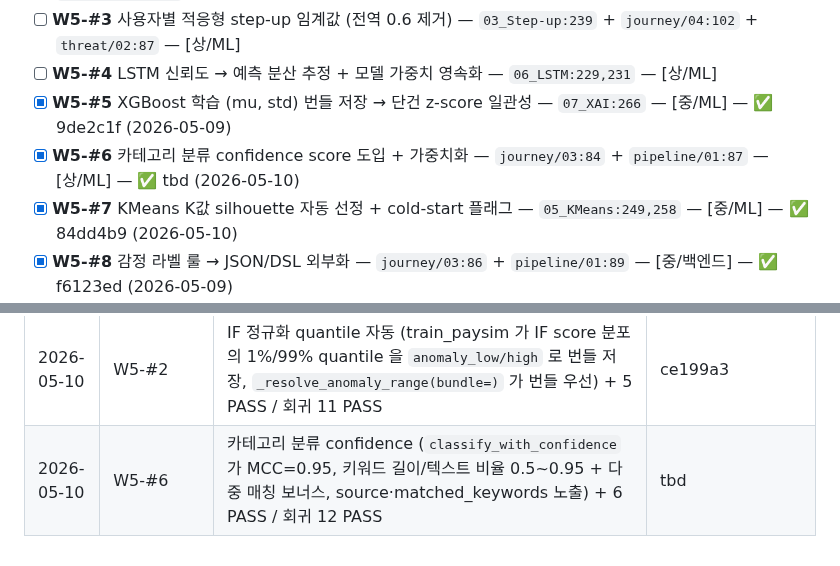
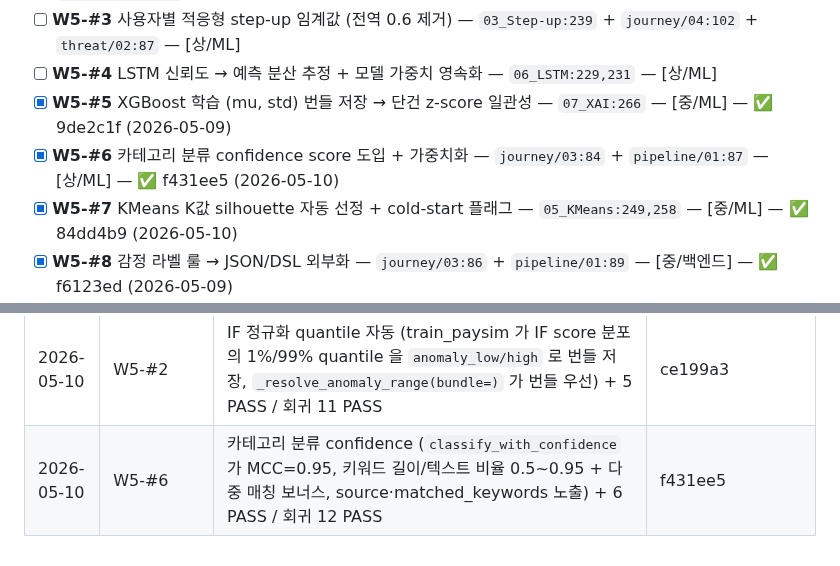
Before and after one commit to kerbosalstjidentity-spec/cap_stone, a Markdown page: docs/ROADMAP.md, 2 parts joined by grey strips. Drawn GitHub-style.

Commit message:
chore(roadmap): W5-#6 SHA 갱신 (f431ee5)

```diff
--- a/docs/ROADMAP.md
+++ b/docs/ROADMAP.md
@@ -152,7 +152,7 @@
 - [ ] **W5-#3** 사용자별 적응형 step-up 임계값 (전역 0.6 제거) — `03_Step-up:239` + `journey/04:102` + `threat/02:87` — [상/ML]
 - [ ] **W5-#4** LSTM 신뢰도 → 예측 분산 추정 + 모델 가중치 영속화 — `06_LSTM:229,231` — [상/ML]
 - [x] **W5-#5** XGBoost 학습 (mu, std) 번들 저장 → 단건 z-score 일관성 — `07_XAI:266` — [중/ML] — ✅ 9de2c1f (2026-05-09)
-- [x] **W5-#6** 카테고리 분류 confidence score 도입 + 가중치화 — `journey/03:84` + `pipeline/01:87` — [상/ML] — ✅ tbd (2026-05-10)
+- [x] **W5-#6** 카테고리 분류 confidence score 도입 + 가중치화 — `journey/03:84` + `pipeline/01:87` — [상/ML] — ✅ f431ee5 (2026-05-10)
 - [x] **W5-#7** KMeans K값 silhouette 자동 선정 + cold-start 플래그 — `05_KMeans:249,258` — [중/ML] — ✅ 84dd4b9 (2026-05-10)
 - [x] **W5-#8** 감정 라벨 룰 → JSON/DSL 외부화 — `journey/03:86` + `pipeline/01:89` — [중/백엔드] — ✅ f6123ed (2026-05-09)
 
@@ -304,4 +304,4 @@
 | 2026-05-10 | W7-#7 | A/B 통계적 유의성 (`ab_stats.py` two-proportion z-test + 3분할 카이제곱 df=2 closed-form, scipy 미의존) + GET /admin/api/ab-significance + 6 PASS / 회귀 14 PASS | 24081a5 |
 | 2026-05-10 | W7-#9 | variant 별 ground truth precision/recall (`StatEntry.ab_variant` + `feedback_store.precision_recall_by_variant` + GET `/admin/api/ab-precision-recall`, chargeback ↔ 평가 이력 join) + 3 PASS / 회귀 17 PASS | 1f88df5 |
 | 2026-05-10 | W5-#2 | IF 정규화 quantile 자동 (train_paysim 가 IF score 분포의 1%/99% quantile 을 `anomaly_low/high` 로 번들 저장, `_resolve_anomaly_range(bundle=)` 가 번들 우선) + 5 PASS / 회귀 11 PASS | ce199a3 |
-| 2026-05-10 | W5-#6 | 카테고리 분류 confidence (`classify_with_confidence` 가 MCC=0.95, 키워드 길이/텍스트 비율 0.5~0.95 + 다중 매칭 보너스, source·matched_keywords 노출) + 6 PASS / 회귀 12 PASS | tbd |
+| 2026-05-10 | W5-#6 | 카테고리 분류 confidence (`classify_with_confidence` 가 MCC=0.95, 키워드 길이/텍스트 비율 0.5~0.95 + 다중 매칭 보너스, source·matched_keywords 노출) + 6 PASS / 회귀 12 PASS | f431ee5 |
```
